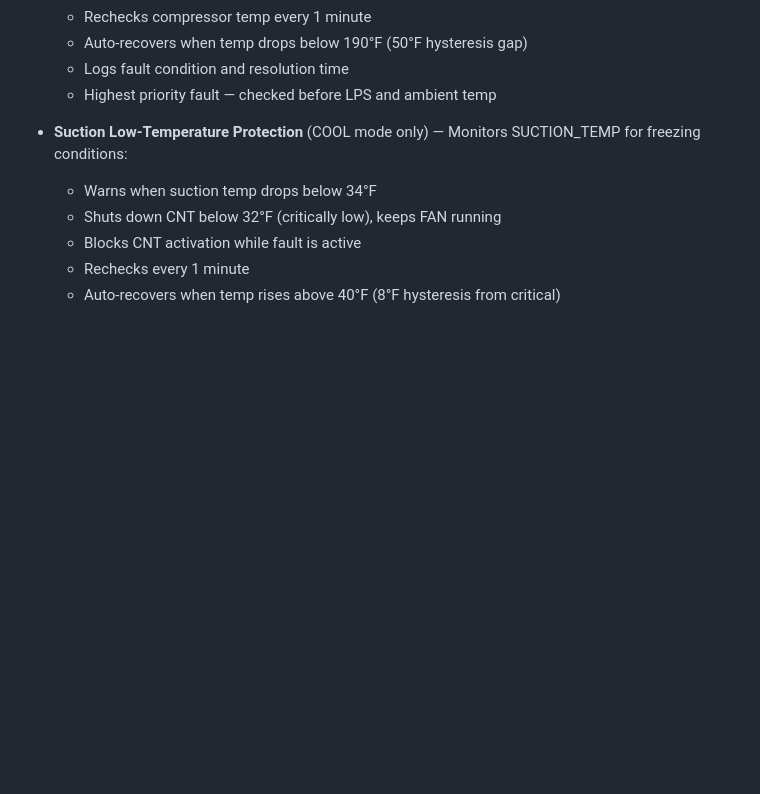
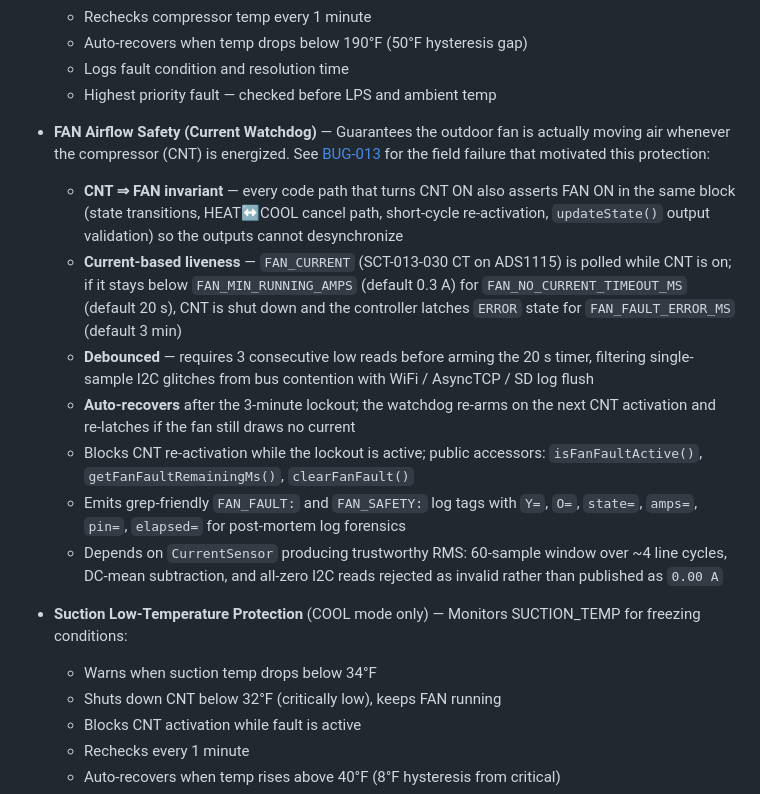
Before and after one commit to alpauna/GoodmanHPCtrl, a Markdown page: README.md, the part around the change. Rendered like a GitHub page; blank space fills up the shorter version.

```diff
--- a/README.md
+++ b/README.md
@@ -78,6 +78,15 @@ The `GoodmanHP` class is the central controller that manages all I/O pins and th
   - Auto-recovers when temp drops below 190°F (50°F hysteresis gap)
   - Logs fault condition and resolution time
   - Highest priority fault — checked before LPS and ambient temp
+
+- **FAN Airflow Safety (Current Watchdog)** — Guarantees the outdoor fan is actually moving air whenever the compressor (CNT) is energized. See [BUG-013](docs/bugs/013-fan-no-current-while-compressor-running.md) for the field failure that motivated this protection:
+  - **CNT ⇒ FAN invariant** — every code path that turns CNT ON also asserts FAN ON in the same block (state transitions, HEAT↔COOL cancel path, short-cycle re-activation, `updateState()` output validation) so the outputs cannot desynchronize
+  - **Current-based liveness** — `FAN_CURRENT` (SCT-013-030 CT on ADS1115) is polled while CNT is on; if it stays below `FAN_MIN_RUNNING_AMPS` (default 0.3 A) for `FAN_NO_CURRENT_TIMEOUT_MS` (default 20 s), CNT is shut down and the controller latches `ERROR` state for `FAN_FAULT_ERROR_MS` (default 3 min)
+  - **Debounced** — requires 3 consecutive low reads before arming the 20 s timer, filtering single-sample I2C glitches from bus contention with WiFi / AsyncTCP / SD log flush
+  - **Auto-recovers** after the 3-minute lockout; the watchdog re-arms on the next CNT activation and re-latches if the fan still draws no current
+  - Blocks CNT re-activation while the lockout is active; public accessors: `isFanFaultActive()`, `getFanFaultRemainingMs()`, `clearFanFault()`
+  - Emits grep-friendly `FAN_FAULT:` and `FAN_SAFETY:` log tags with `Y=`, `O=`, `state=`, `amps=`, `pin=`, `elapsed=` for post-mortem log forensics
+  - Depends on `CurrentSensor` producing trustworthy RMS: 60-sample window over ~4 line cycles, DC-mean subtraction, and all-zero I2C reads rejected as invalid rather than published as `0.00 A`
 
 - **Suction Low-Temperature Protection** (COOL mode only) — Monitors SUCTION_TEMP for freezing conditions:
   - Warns when suction temp drops below 34°F
```
Also changed, not shown: docs/bugs/013-fan-no-current-while-compressor-running.md (added, +168 -0 lines).
